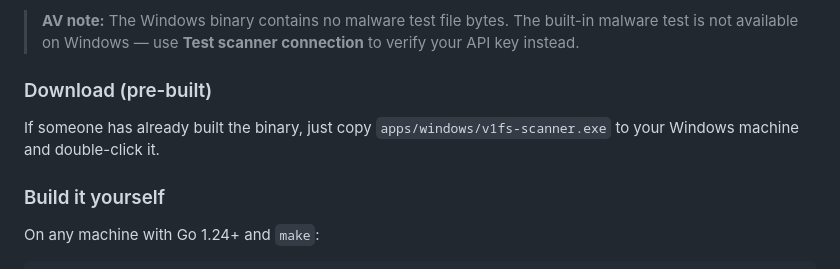
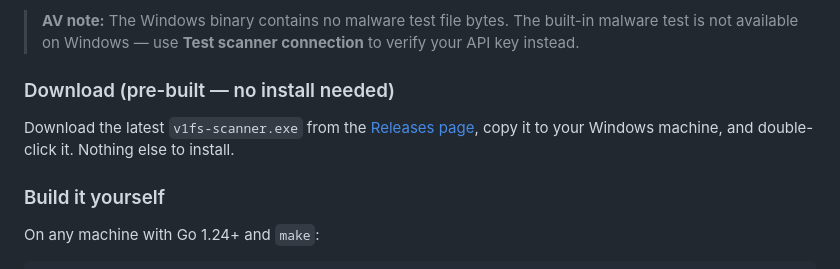
Before and after one commit to andrefernandes86/tool-v1fs-manual-scan, a Markdown page: README.md, the part around the change. Drawn GitHub-style.

Commit message:
Add release download link for Windows .exe in README

```diff
--- a/README.md
+++ b/README.md
@@ -231,9 +231,9 @@ Best for: scanning Windows machines natively. The `.exe` opens a dedicated **Mic
 
 > **AV note:** The Windows binary contains no malware test file bytes. The built-in malware test is not available on Windows — use **Test scanner connection** to verify your API key instead.
 
-### Download (pre-built)
+### Download (pre-built — no install needed)
 
-If someone has already built the binary, just copy `apps/windows/v1fs-scanner.exe` to your Windows machine and double-click it.
+Download the latest `v1fs-scanner.exe` from the [Releases page](https://github.com/andrefernandes86/tool-v1fs-manual-scan/releases/latest), copy it to your Windows machine, and double-click it. Nothing else to install.
 
 ### Build it yourself
 
```
